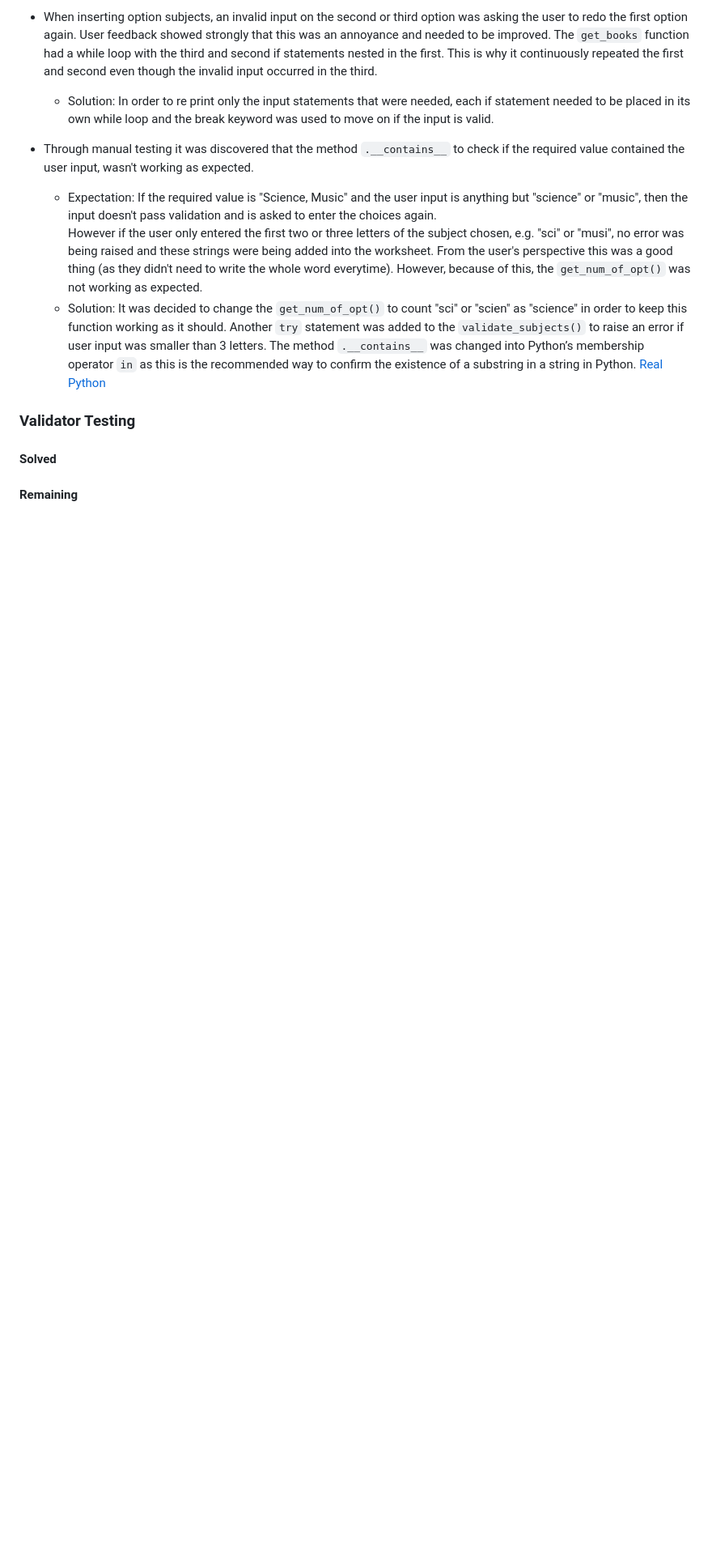
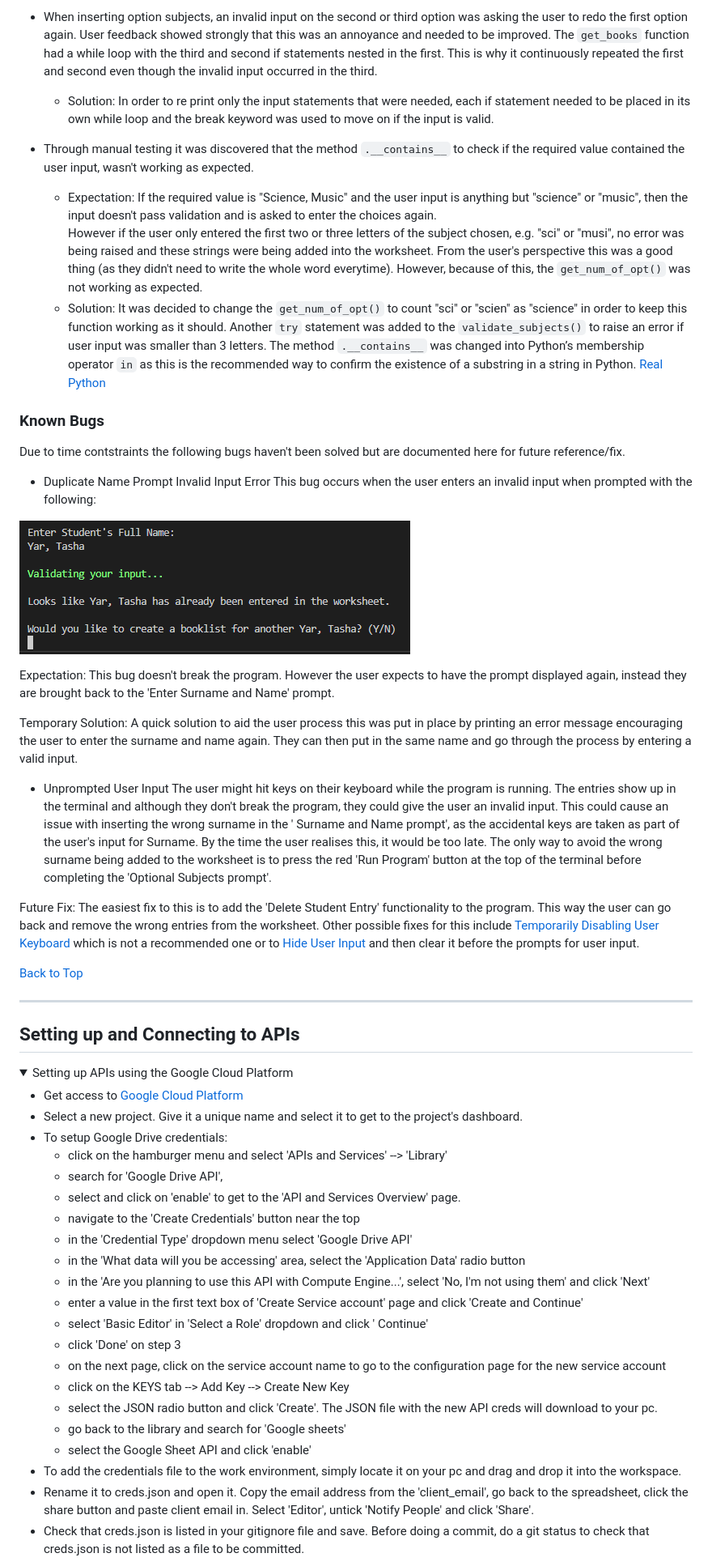
Before and after one commit to MoniPar/booklist_generator, a Markdown page: README.md, the part around the change printed below. Shown: that part at 81% size. Rendered like a GitHub page; folded sections open; blank space fills up the shorter version.

```diff
--- a/README.md
+++ b/README.md
@@ -352,8 +381,54 @@ The `get_books` function had a while loop with the third and second if statement
 However if the user only entered the first two or three letters of the subject chosen, e.g. "sci" or "musi", no error was being raised and these strings were being added into the worksheet.  From the user's perspective this was a good thing (as they didn't need to write the whole word everytime). However, because of this, the `get_num_of_opt()` was not working as expected.
     - Solution: It was decided to change the `get_num_of_opt()` to count "sci" or "scien" as "science" in order to keep this function working as it should.  Another `try` statement was added to the `validate_subjects()` to raise an error if user input was smaller than 3 letters.  The method `.__contains__` was changed into Python’s membership operator `in` as this is the recommended way to confirm the existence of a substring in a string in Python. [Real Python](https://realpython.com/python-string-contains-substring/)
 
+</details>
+
+### Known Bugs
+
+Due to time contstraints the following bugs haven't been solved but are documented here for future reference/fix.
+
+* Duplicate Name Prompt Invalid Input Error
+This bug occurs when the user enters an invalid input when prompted with the following:
+
+![Duplicate Name Prompt](assets/images/name_duplicate.png)
+
+Expectation: This bug doesn't break the program. However the user expects to have the prompt displayed again, instead they are brought back to the 'Enter Surname and Name' prompt.
+
+Temporary Solution: A quick solution to aid the user process this was put in place by printing an error message encouraging the user to enter the surname and name again. They can then put in the same name and go through the process by entering a valid input.
+
+* Unprompted User Input
+The user might hit keys on their keyboard while the program is running.  The entries show up in the terminal and although they don't break the program, they could give the user an invalid input. This could cause an issue with inserting the wrong surname in the ' Surname and Name prompt', as the accidental keys are taken as part of the user's input for Surname.  By the time the user realises this, it would be too late.  The only way to avoid the wrong surname being added to the worksheet is to press the red 'Run Program' button at the top of the terminal before completing the 'Optional Subjects prompt'.
+
+Future Fix: The easiest fix to this is to add the 'Delete Student Entry' functionality to the program.  This way the user can go back and remove the wrong entries from the worksheet. Other possible fixes for this include [Temporarily Disabling User Keyboard](https://stackoverflow.com/questions/29289945/how-to-temporarily-disable-keyboard-input-using-python) which is not a recommended one or to [Hide User Input](https://stackoverflow.com/questions/70604155/hide-non-standard-python-user-input) and then clear it before the prompts for user input.
 
 
-### Validator Testing
-#### Solved
-#### Remaining
+[Back to Top](#index---table-of-contents)
+___
+
+## Setting up and Connecting to APIs
+
+<details>
+<summary>Setting up APIs using the Google Cloud Platform</summary>
+
+* Get access to [Google Cloud Platform](https://console.cloud.google.com/getting-started?pli=1)
+* Select a new project.  Give it a unique name and select it to get to the project's dashboard.
+* To setup Google Drive credentials:
+    - click on the hamburger menu and select 'APIs and Services' --> 'Library'
+    - search for 'Google Drive API',
+    - select and click on 'enable' to get to the 'API and Services Overview' page.
+    - navigate to the 'Create Credentials' button near the top
+    - in the 'Credential Type' dropdown menu select 'Google Drive API'
+    - in the 'What data will you be accessing' area, select the 'Application Data' radio button
+    - in the 'Are you planning to use this API with Compute Engine...', select 'No, I'm not using them' and click 'Next'
+    - enter a value in the first text box of 'Create Service account' page and click 'Create and Continue'
+    - select 'Basic Editor' in 'Select a Role' dropdown and click ' Continue'
+    - click 'Done' on step 3
+    - on the next page, click on the service account name to go to the configuration page for the new service account
+    - click on the KEYS tab --> Add Key --> Create New Key
+    - select the JSON radio button and click 'Create'.  The JSON file with the new API creds will download to your pc.
+    - go back to the library and search for 'Google sheets'
+    - select the Google Sheet API and click 'enable'
+* To add the credentials file to the work environment, simply locate it on your pc and drag and drop it into the workspace.
+* Rename it to creds.json and open it. Copy the email address from the 'client_email', go back to the spreadsheet, click the share button and paste client email in. Select 'Editor', untick 'Notify People' and click 'Share'.
+* Check that creds.json is listed in your gitignore file and save.  Before doing a commit, do a git status to check that creds.json is not listed as a file to be committed.
+
```
Also changed, not shown: other parts of README.md (+83 -51 lines), assets/images/pep8validator.png (added), 1 other file.
